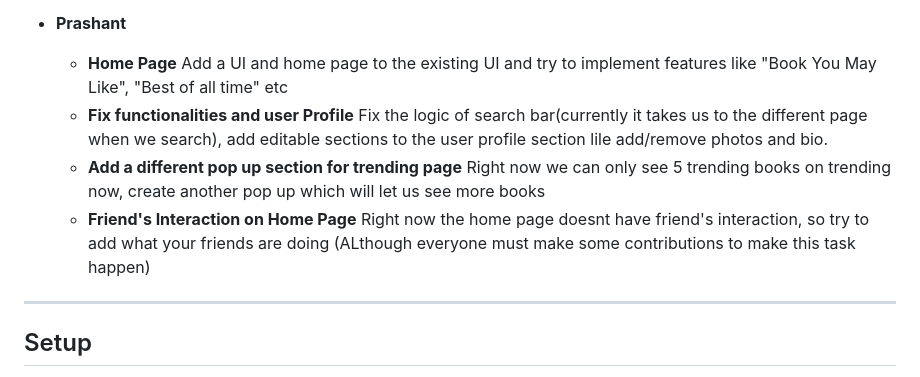
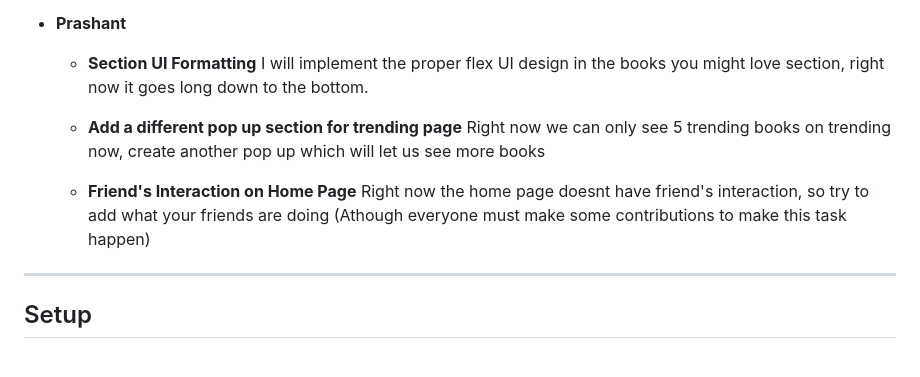
Before and after one commit to NirajanBanjade/Bookhive, a Markdown page: README.md, the part around the change. Rendered like a GitHub page.

Commit message:
Updated To-Do tasks

```diff
--- a/README.md
+++ b/README.md
@@ -256,10 +256,11 @@ For example, the genre section required defining 12 different genres with the sa
   - **Make recommendations dynamic** Some fo the code for books recommendation are hard coded for userID. Will make the feature dynamic.
 
 - **Prashant**
-  - **Home Page** Add a UI and home page to the existing UI and try to implement features like "Book You May Like", "Best of all time" etc
-  - **Fix functionalities and user Profile** Fix the logic of search bar(currently it takes us to the different page when we search), add editable sections to the user profile section lile add/remove photos and bio.
+  - **Section UI Formatting** I will implement the proper flex UI design in the books you might love section, right now it goes long down to the bottom.
+
   - **Add a different pop up section for trending page** Right now we can only see 5 trending books on trending now, create another pop up which will let us see more books
-  - **Friend's Interaction on Home Page** Right now the home page doesnt have friend's interaction, so try to add what your friends are doing (ALthough everyone must make some contributions to make this task happen)
+
+  - **Friend's Interaction on Home Page** Right now the home page doesnt have friend's interaction, so try to add what your friends are doing (Athough everyone must make some contributions to make this task happen)
 
 ---
 ## Setup
```
